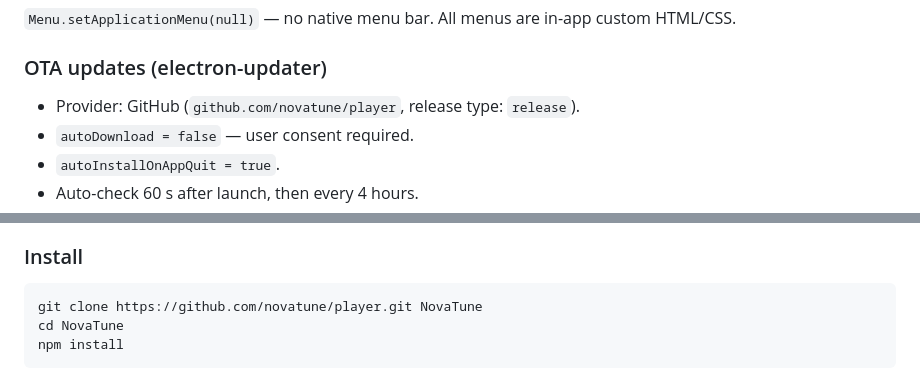
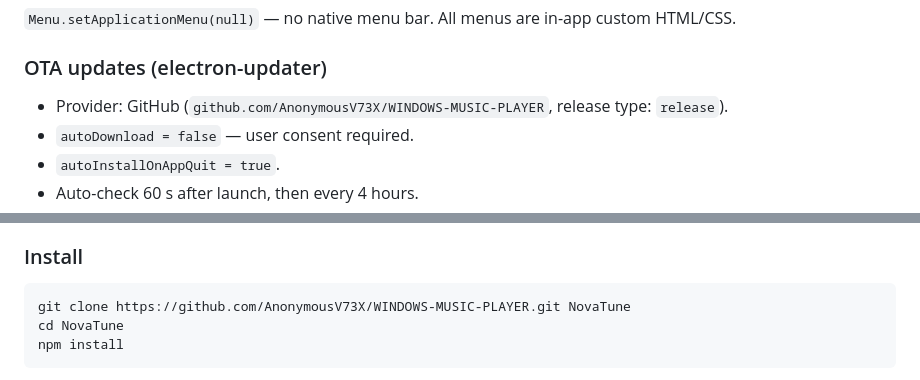
Before and after one commit to AnonymousV73X/WINDOWS-MUSIC-PLAYER, a Markdown page: readme.md, 2 parts joined by grey strips. Rendered like a GitHub page.

````diff
--- a/readme.md
+++ b/readme.md
@@ -541,7 +541,7 @@ This is what makes your **media keys**, **lock-screen controls**, and **taskbar
 
 ### OTA updates (electron-updater)
 
-- Provider: GitHub (`github.com/novatune/player`, release type: `release`).
+- Provider: GitHub (`github.com/AnonymousV73X/WINDOWS-MUSIC-PLAYER`, release type: `release`).
 - `autoDownload = false` — user consent required.
 - `autoInstallOnAppQuit = true`.
 - Auto-check 60 s after launch, then every 4 hours.
@@ -814,7 +814,7 @@ NovaTune/
 ### Install
 
 ```bash
-git clone https://github.com/novatune/player.git NovaTune
+git clone https://github.com/AnonymousV73X/WINDOWS-MUSIC-PLAYER.git NovaTune
 cd NovaTune
 npm install
 ```
````
